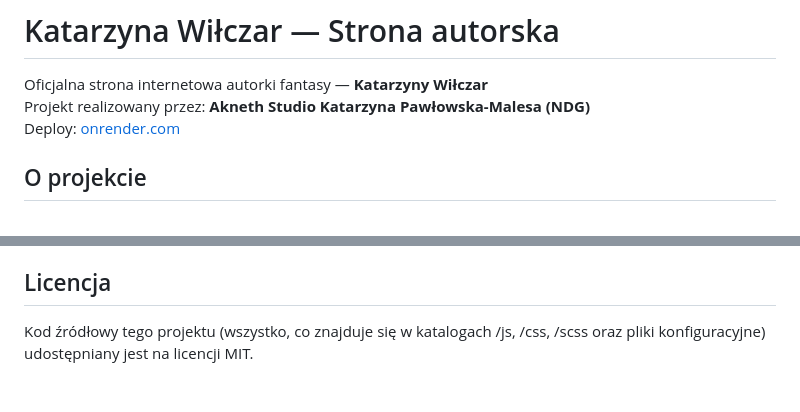
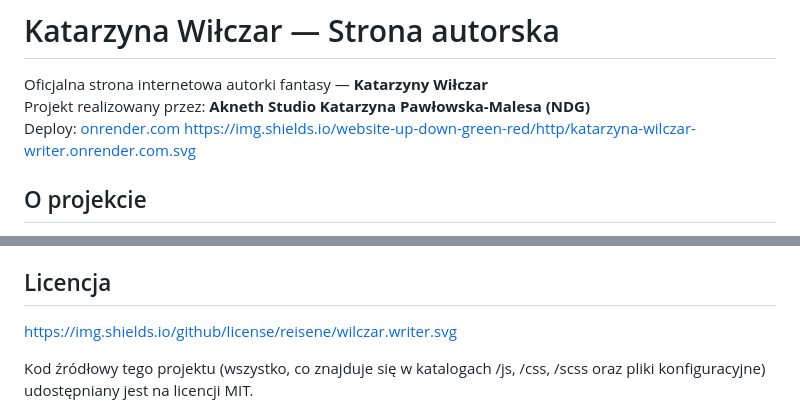
Before and after one commit to reisene/wilczar.writer, a Markdown page: README.md, 2 parts joined by grey strips. Drawn GitHub-style; blank space fills up the shorter version.

Commit message:
fix: add deployment status badge and license badge to README

```diff
--- a/README.md
+++ b/README.md
@@ -8,7 +8,7 @@
 
 Oficjalna strona internetowa autorki fantasy — **Katarzyny Wiłczar**
 Projekt realizowany przez: **Akneth Studio Katarzyna Pawłowska-Malesa (NDG)**
-Deploy: [onrender.com](https://katarzyna-wilczar-writer.onrender.com)
+Deploy: [onrender.com](https://katarzyna-wilczar-writer.onrender.com) https://img.shields.io/website-up-down-green-red/http/katarzyna-wilczar-writer.onrender.com.svg
 
 ## O projekcie
 
@@ -62,6 +62,8 @@ Social media wyłącznie do śledzenia:
 
 ## Licencja
 
+https://img.shields.io/github/license/reisene/wilczar.writer.svg
+
 Kod źródłowy tego projektu (wszystko, co znajduje się w katalogach /js, /css, /scss oraz pliki konfiguracyjne) udostępniany jest na licencji MIT.
 
 Treści autorskie, takie jak teksty, opisy projektów, dane, publikacje oraz wszystkie materiały literackie zawarte w repozytorium stanowią własność Katarzyny Pawłowskiej-Malesy (Akneth Studio / Katarzyna Wiłczar) i są chronione prawem autorskim. Nie zezwalam na kopiowanie, rozpowszechnianie ani wykorzystywanie tych treści bez mojej pisemnej zgody.
```
